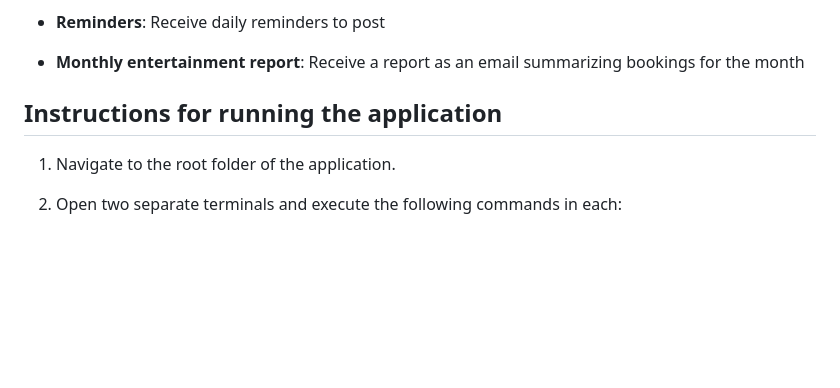
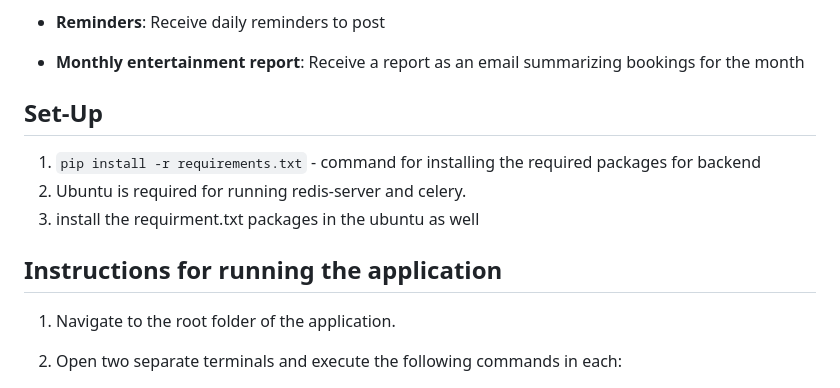
Before and after one commit to Sushmithasumukhi/IITM_TicketShow_2, a Markdown page: README.md, the part around the change. GitHub-like rendering; blank space fills up the shorter version.

```diff
--- a/README.md
+++ b/README.md
@@ -86,9 +86,12 @@ The features of the application are as follows:
 
 -   **Monthly entertainment report**: Receive a report as an email summarizing bookings for the month
 
+## Set-Up
+1. ` pip install -r requirements.txt ` -  command for installing the required packages for backend
+2. Ubuntu is required for running redis-server and celery.
+3. install the requirment.txt packages in the ubuntu as well
 
 ## Instructions for running the application
-
 
 1. Navigate to the root folder of the application.
 2. Open two separate terminals and execute the following commands in each:
```
